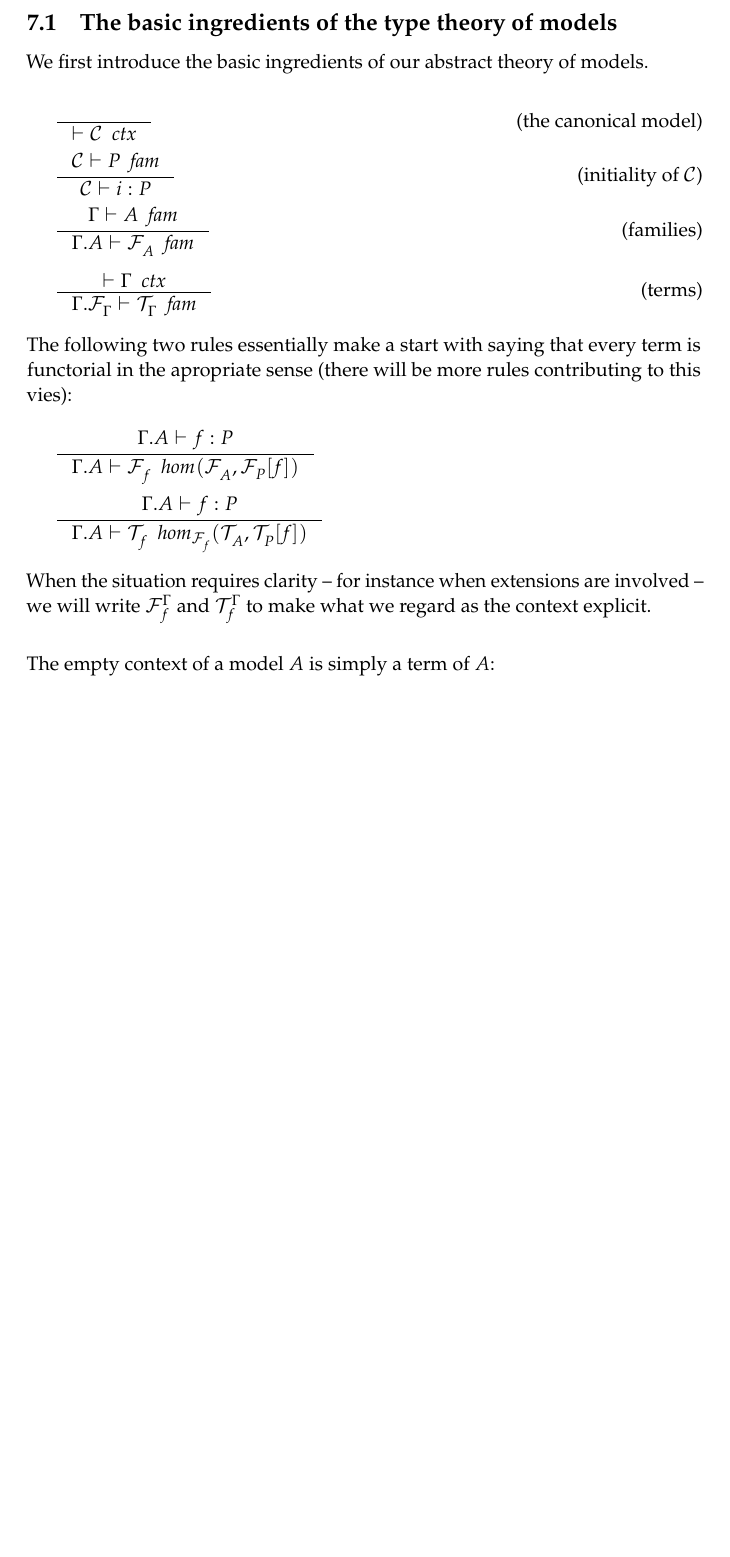
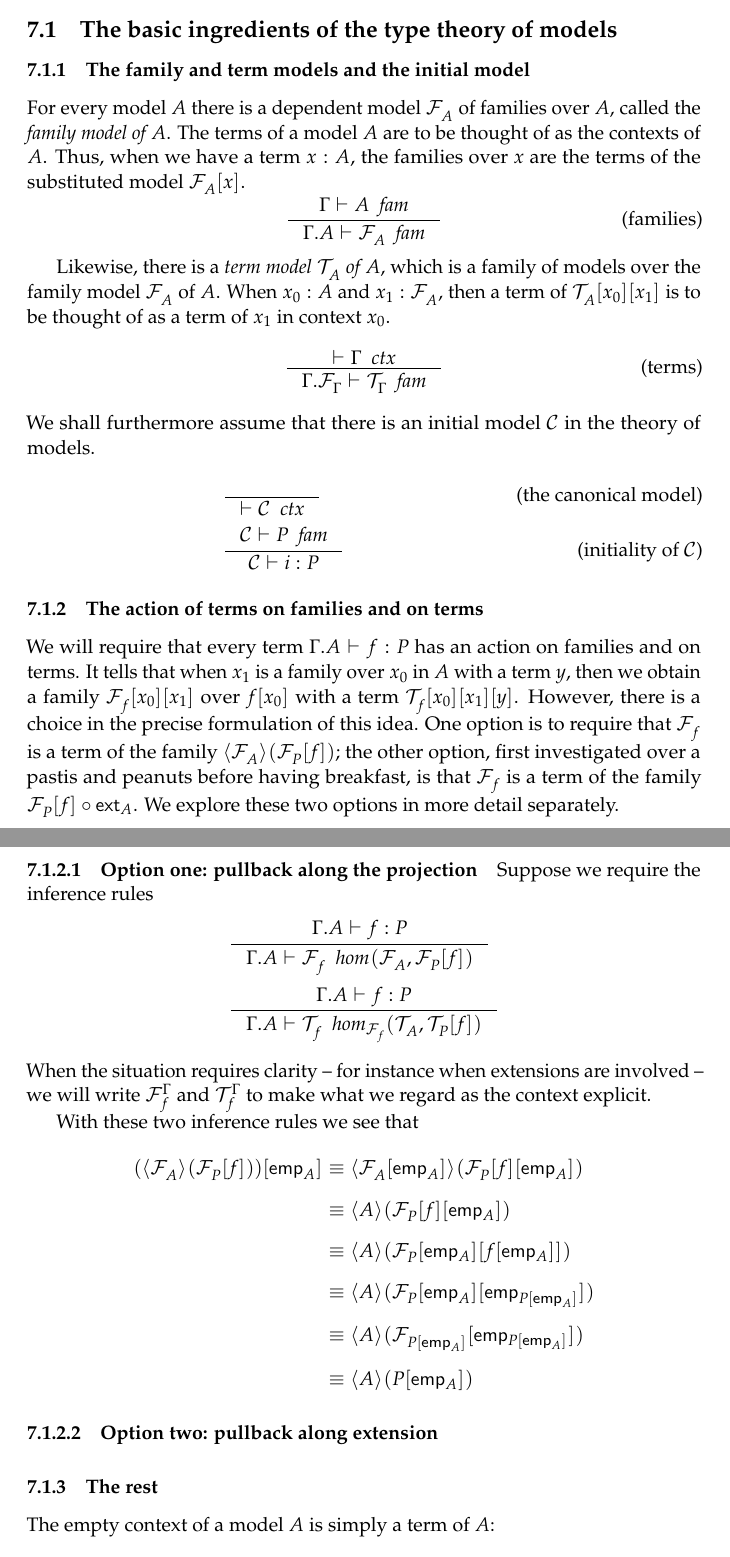
Before and after one commit to EgbertRijke/e-systems, a LaTeX paper (article-models-main.tex, which reads article-models-ttmodels.tex): part of page 49 of 62 before the commit and two parts of pages 50 and 51 of 64 after it, the two joined at a grey line, cut so that both start at the same text, the shorter picture padded with empty space. Compiled offline with pdfLaTeX.

Commit message:
making a start with extension algebras

```diff
--- a/article-models-ttmodels.tex
+++ b/article-models-ttmodels.tex
@@ -36,7 +36,35 @@ axiomatizing what you can do with them. We have the following ideas:
 \end{itemize}
 
 \subsection{The basic ingredients of the type theory of models}
-We first introduce the basic ingredients of our abstract theory of models.
+\subsubsection{The family and term models and the initial model}
+For every model $A$ there is a dependent model $\mfam{A}$ of families over $A$,
+called the \emph{family model of $A$}.
+The terms of a model $A$ are to be thought of as the contexts of $A$. Thus, when
+we have a term $x:A$, the families over $x$ are the terms of the substituted
+model $\subst{x}{\mfam{A}}$.
+\begin{equation*}
+\inference
+  { \jfam{\Gamma}{A}
+    }
+  { \jfam{{\Gamma}{A}}{\mfam{A}}
+    }
+  \tag{families}
+\end{equation*}
+
+Likewise, there is a \emph{term model $\mtm{A}$ of $A$},
+which is a family of models over the family model $\mfam{A}$ of $A$. When
+$x_0:A$ and $x_1:\mfam{A}$, then a term of $\subst{x_1}{{x_0}{\mtm{A}}}$ is
+to be thought of as a term of $x_1$ in context $x_0$.
+\begin{equation*}
+\inference
+  { \jctx{\Gamma}
+    }
+  { \jfam{{\Gamma}{\mfam{\Gamma}}}{\mtm{\Gamma}}
+    }
+  \tag{terms}
+\end{equation*}
+We shall furthermore assume that there is an initial model $\mctx$ in the theory
+of models.
 \begin{align*}
 & \inference
   { }
@@ -61,9 +79,21 @@ We first introduce the basic ingredients of our abstract theory of models.
-  { \jfam{{\Gamma}{\mfam{\Gamma}}}{\mtm{\Gamma}}
-    }
-  \tag{terms}
-\intertext{%
-  The following two rules essentially make a start with saying that every term is functorial
-  in the apropriate sense (there will be more rules contributing to this vies):}
+  \tag{initiality of $\mctx$}
+\end{align*}
+
+\subsubsection{The action of terms on families and on terms}
+We will require that every term $\jterm{{\Gamma}{A}}{P}{f}$ has an action on
+families and on terms. It tells that when $x_1$ is a family over $x_0$ in $A$
+with a term $y$, then we obtain a family $\subst{x_1}{{x_0}{\mfam{f}}}$ over
+$\subst{x_0}{f}$ with a term $\subst{y}{{x_1}{{x_0}{\mtm{f}}}}$.
+However, there is a choice in the precise formulation of this idea. One option
+is to require that $\mfam{f}$ is a term of the family $\ctxwk{\mfam{A}}
+{\subst{f}{\mfam{P}}}$; the other option, first investigated over a pastis
+and peanuts before having breakfast, is that $\mfam{f}$ is a term of
+the family $\jcomp{}{\tfext{A}}{\subst{f}{\mfam{P}}}$. We explore these two
+options in more detail separately.
+
+\paragraph{Option one: pullback along the projection}
+Suppose we require the inference rules
+\begin{align*}
 & \inference
   { \jterm{{\Gamma}{A}}{P}{f}
     }
@@ -86,12 +116,38 @@ We first introduce the basic ingredients of our abstract theory of models.
       {\subst{f}{\mtm{P}}}
       {\mtm{f}}
     }
-\intertext{%
-  When the situation requires clarity --  for instance when extensions
-  are involved -- we will write $\mfam[\Gamma]{f}$ and $\mtm[\Gamma]{f}$ to make
-  what we regard as the context explicit.}
-\intertext{%
-The empty context of a model $A$ is simply a term of $A$:}
+\end{align*}
+When the situation requires clarity --  for instance when extensions
+are involved -- we will write $\mfam[\Gamma]{f}$ and $\mtm[\Gamma]{f}$ to make
+what we regard as the context explicit.
+
+With these two inference rules we see that
+\begin{align*}
+\subst{\tfemp{A}}{\ctxwk{\mfam{A}}{\subst{f}{\mfam{P}}}}
+& \jdeq
+  \ctxwk{\subst{\tfemp{A}}{\mfam{A}}}{\subst{\tfemp{A}}{{f}{\mfam{P}}}}
+  \\
+& \jdeq
+  \ctxwk{A}{\subst{\tfemp{A}}{{f}{\mfam{P}}}}
+  \\
+& \jdeq
+  \ctxwk{A}{\subst{{\tfemp{A}}{f}}{{\tfemp{A}}{\mfam{P}}}}
+  \\
+& \jdeq
+  \ctxwk{A}{\subst{\tfemp{\subst{\tfemp{A}}{P}}}{{\tfemp{A}}{\mfam{P}}}}
+  \\
+& \jdeq
+  \ctxwk{A}{\subst{\tfemp{\subst{\tfemp{A}}{P}}}}{\mfam{\subst{\tfemp{A}}{P}}}
+  \\
+& \jdeq
+  \ctxwk{A}{\subst{\tfemp{A}}{P}}
+\end{align*}
+
+\paragraph{Option two: pullback along extension}
+
+\subsubsection{The rest}
+The empty context of a model $A$ is simply a term of $A$:
+\begin{align*}
 & \inference
   { \jfam{\Gamma}{A}
     }
```
Also changed, not shown: article-models-ttconstr.tex (+40 -1 lines), article-models-ttderived.tex (+36 -0 lines), article-models-ttmodels.tex (10 more changed lines).
